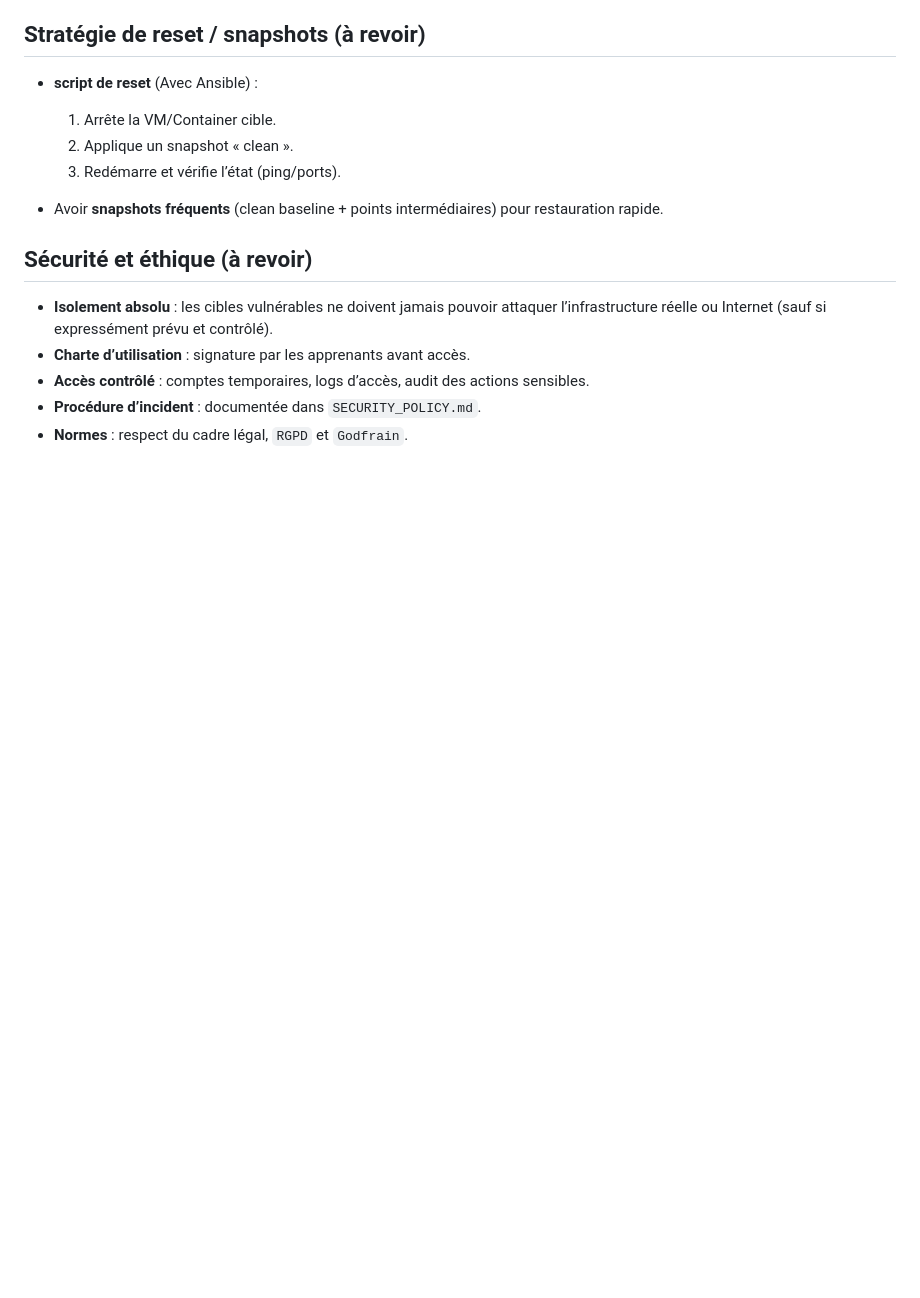
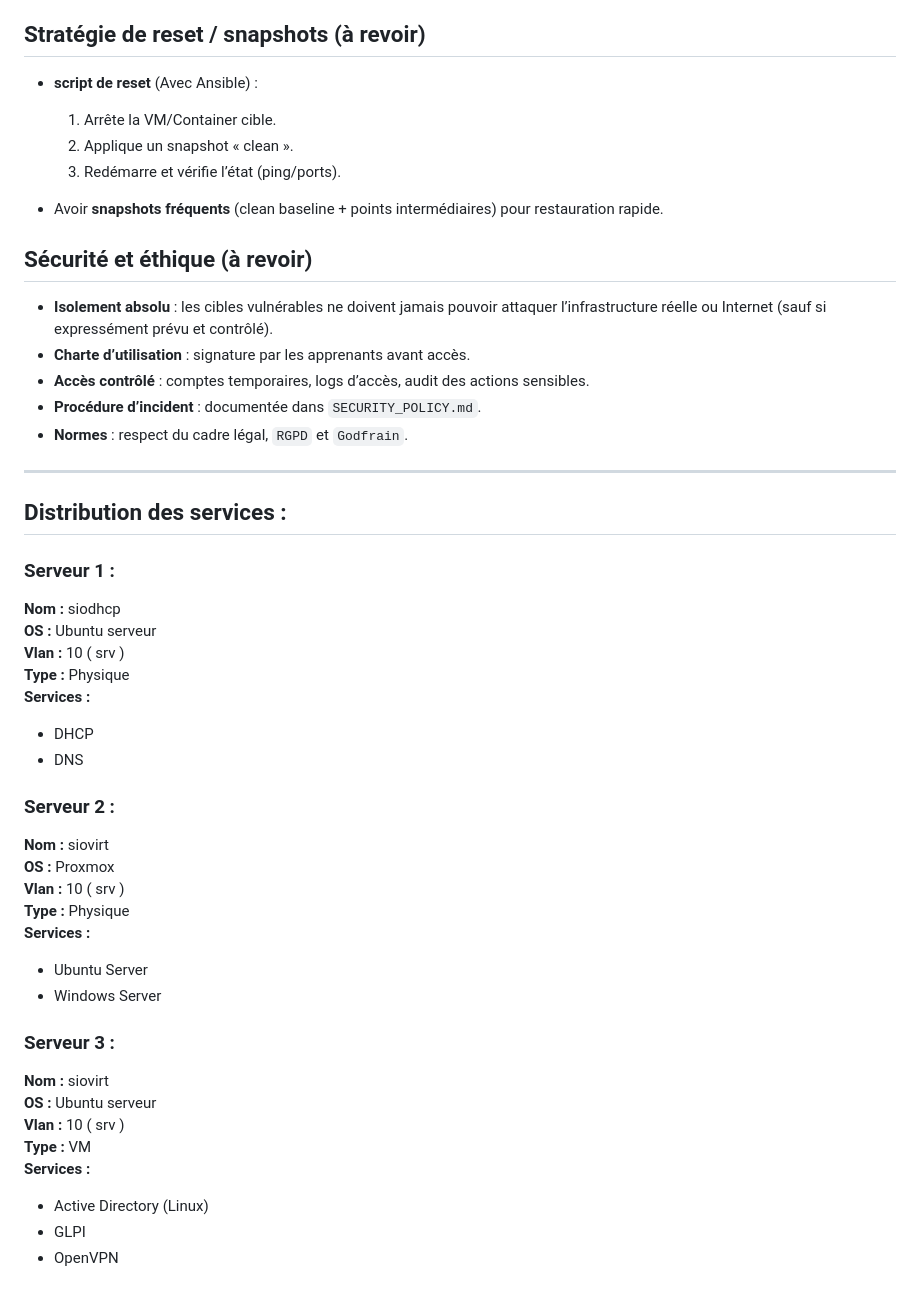
Before and after one commit to cristianmeyers/cyberenv, a Markdown page: infra/README.md, the part around the change. GitHub-like rendering; blank space fills up the shorter version.

```diff
--- a/infra/README.md
+++ b/infra/README.md
@@ -144,3 +144,41 @@ Ces services peuvent être virtualisés (VMs dédiées) ou conteneurisés selon
 - **Accès contrôlé** : comptes temporaires, logs d’accès, audit des actions sensibles.
 - **Procédure d’incident** : documentée dans `SECURITY_POLICY.md`.
 - **Normes** : respect du cadre légal, `RGPD` et `Godfrain`.
+
+---
+
+## Distribution des services :
+
+### Serveur 1 :
+
+**Nom :** siodhcp <br>
+**OS :** Ubuntu serveur <br>
+**Vlan :** 10 ( srv ) <br>
+**Type :** Physique <br>
+**Services :**
+
+- DHCP
+- DNS
+
+### Serveur 2 :
+
+**Nom :** siovirt <br>
+**OS :** Proxmox <br>
+**Vlan :** 10 ( srv ) <br>
+**Type :** Physique <br>
+**Services :**
+
+- Ubuntu Server
+- Windows Server
+
+### Serveur 3 :
+
+**Nom :** siovirt <br>
+**OS :** Ubuntu serveur <br>
+**Vlan :** 10 ( srv ) <br>
+**Type :** VM <br>
+**Services :**
+
+- Active Directory (Linux)
+- GLPI
+- OpenVPN
```
Also changed, not shown: Services/DHCP/README.md (+29 -0 lines), Services/DNS/README.md (+103 -43 lines).
